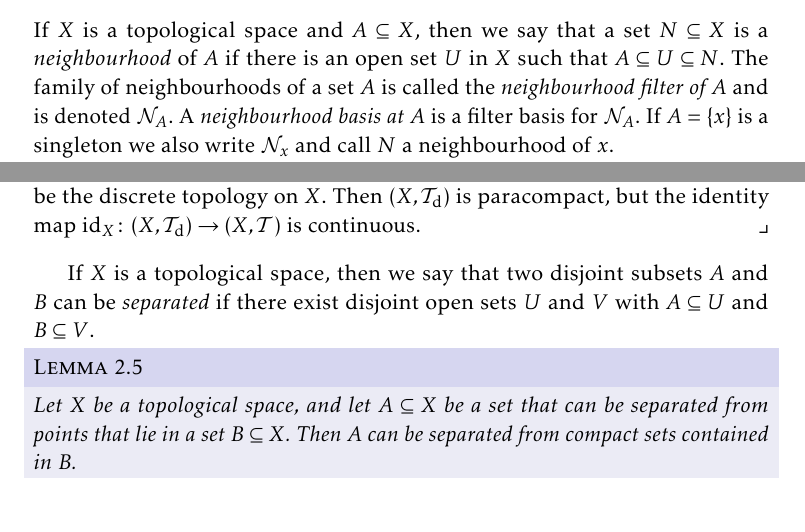
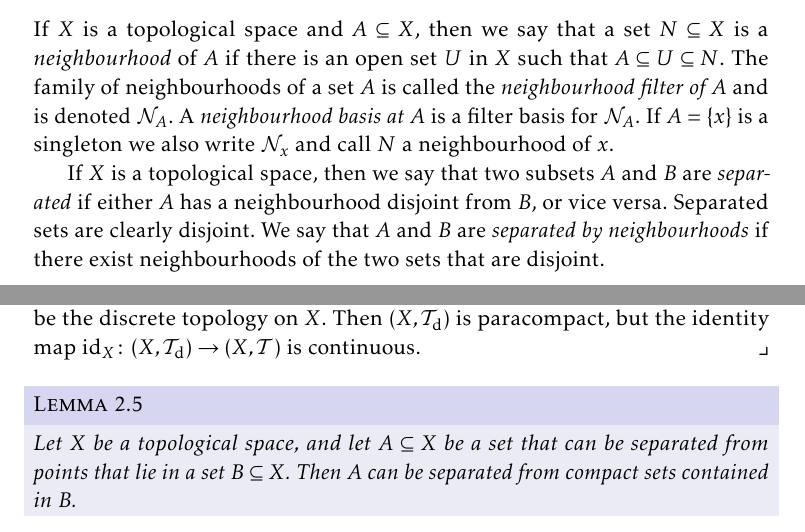
Before and after one commit to dnhansen/topology-separation-axioms, a LaTeX book (sep_axioms.tex): two parts of pages 2 and 4 of 25, joined at a grey line, cut so that both start at the same text. The pictures show the PDF file sep_axioms.pdf that the author committed with the source.

Commit message:
Defined separation.

```diff
--- a/sep_axioms.tex
+++ b/sep_axioms.tex
@@ -141,6 +141,8 @@ We here summarise the axioms by citing
 
 If $X$ is a topological space and $A \subseteq X$, then we say that a set $N \subseteq X$ is a \emph{neighbourhood} of $A$ if there is an open set $U$ in $X$ such that $A \subseteq U \subseteq N$. The family of neighbourhoods of a set $A$ is called the \emph{neighbourhood filter of $A$} and is denoted $\nhoodfilter{A}$. A \emph{neighbourhood basis at $A$} is a filter basis for $\nhoodfilter{A}$. If $A = \{x\}$ is a singleton we also write $\nhoodfilter{x}$ and call $N$ a neighbourhood of $x$.
 
+If $X$ is a topological space, then we say that two subsets $A$ and $B$ are \emph{separated} if either $A$ has a neighbourhood disjoint from $B$, or vice versa. Separated sets are clearly disjoint. We say that $A$ and $B$ are \emph{separated by neighbourhoods} if there exist neighbourhoods of the two sets that are disjoint.
+
 We begin by proving a series of results that do not pertain directly to the separability axioms, but that will be used in the sequel.
 
 
@@ -204,8 +206,6 @@ This result is of course standard for compact spaces, but we include the proof t
     Note that the continuous image of a paracompact space need not be paracompact. Let $(X,\calT)$ be a space that is not paracompact, and let $\calT_{\mathrm{d}}$ be the discrete topology on $X$. Then $(X,\calT_{\mathrm{d}})$ is paracompact, but the identity map $\id_X \colon (X,\calT_{\mathrm{d}}) \to (X,\calT)$ is continuous.
 \end{remark}
 
-
-If $X$ is a topological space, then we say that two disjoint subsets $A$ and $B$ can be \emph{separated} if there exist disjoint open sets $U$ and $V$ with $A \subseteq U$ and $B \subseteq V$.
 
 \begin{lemma}
     \label{thm:separating_from_compacts}
```
Also changed, not shown: sep_axioms.pdf.
